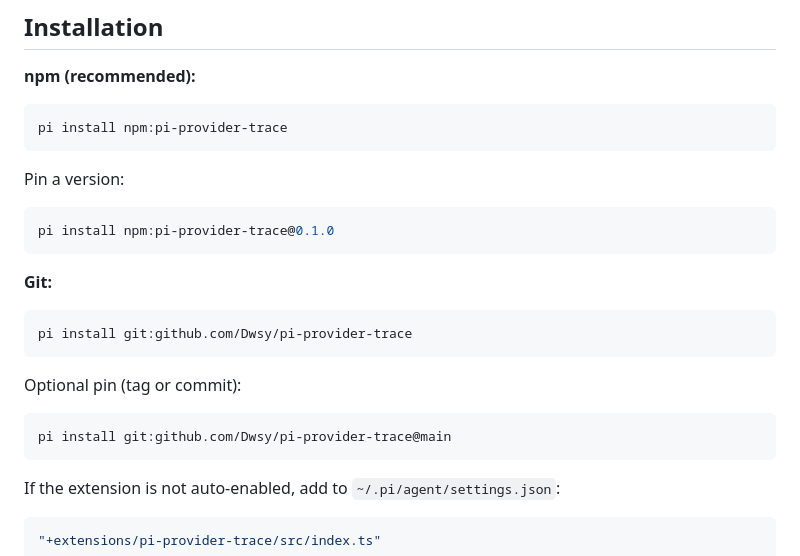
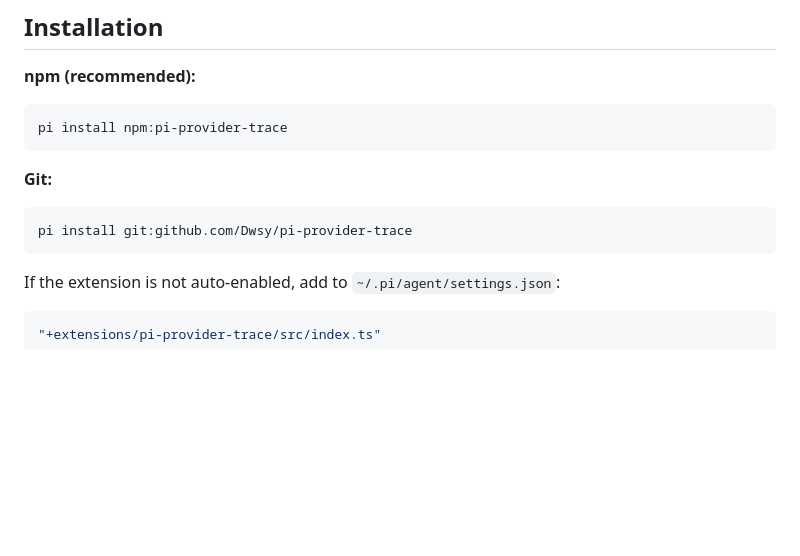
Before and after one commit to Dwsy/pi-provider-trace, a Markdown page: README.md, the part around the change. Rendered like a GitHub page; blank space fills up the shorter version.

Commit message:
docs: install instructions without version pins

````diff
--- a/README.md
+++ b/README.md
@@ -67,22 +67,10 @@ npm install -g @earendil-works/pi-coding-agent
 pi install npm:pi-provider-trace
 ```
 
-Pin a version:
-
-```bash
-pi install npm:pi-provider-trace@0.1.0
-```
-
 **Git:**
 
 ```bash
 pi install git:github.com/Dwsy/pi-provider-trace
-```
-
-Optional pin (tag or commit):
-
-```bash
-pi install git:github.com/Dwsy/pi-provider-trace@main
 ```
 
 If the extension is not auto-enabled, add to `~/.pi/agent/settings.json`:
````
Also changed, not shown: README.zh-CN.md (+0 -6 lines).
